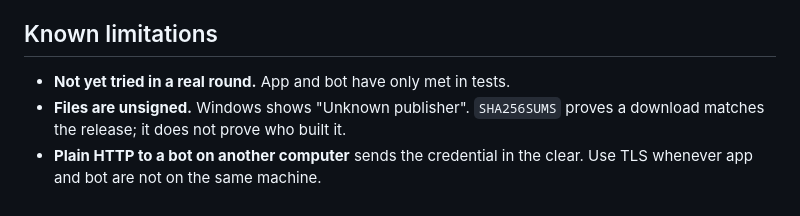
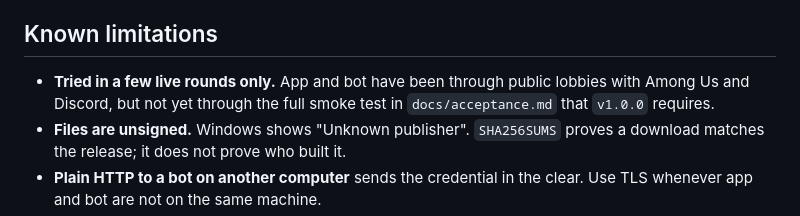
Before and after one commit to Tabsi1998/Among-Us-Voice-Controller-AUVC, a Markdown page: SECURITY.md, the part around the change. GitHub-like rendering.

```diff
--- a/SECURITY.md
+++ b/SECURITY.md
@@ -65,7 +65,9 @@ Gitleaks. GitHub Actions are pinned to commit SHAs.
 
 ## Known limitations
 
-- **Not yet tried in a real round.** App and bot have only met in tests.
+- **Tried in a few live rounds only.** App and bot have been through public
+  lobbies with Among Us and Discord, but not yet through the full smoke test in
+  `docs/acceptance.md` that `v1.0.0` requires.
 - **Files are unsigned.** Windows shows "Unknown publisher". `SHA256SUMS` proves
   a download matches the release; it does not prove who built it.
 - **Plain HTTP to a bot on another computer** sends the credential in the clear.
```
Also changed, not shown: CHANGELOG.md (+33 -14 lines), README.md (+3 -3 lines).
